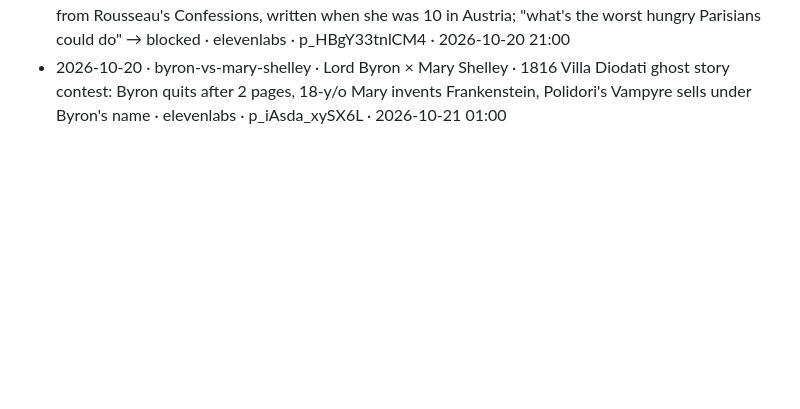
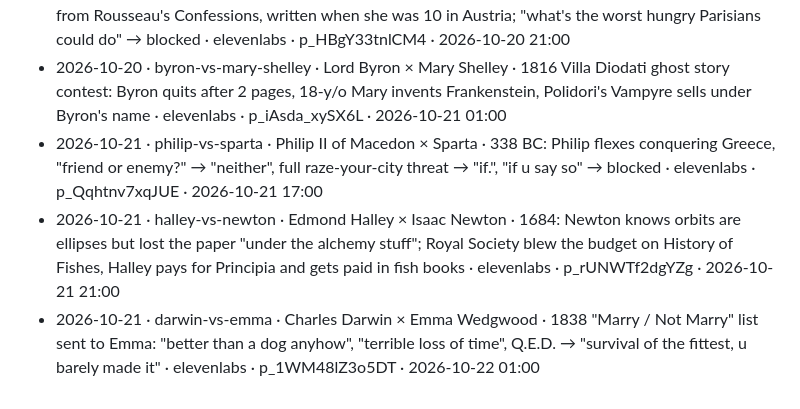
Before and after one commit to FurkiFor/testvv, a Markdown page: pipeline/episodes/LOG.md, the part around the change. Drawn GitHub-style; blank space fills up the shorter version.

Commit message:
groupchat: log 2026-10-21 episodes
Co-Authored-By: Claude Opus 5.5 <noreply@anthropic.com>

```diff
--- a/pipeline/episodes/LOG.md
+++ b/pipeline/episodes/LOG.md
@@ -22,3 +22,6 @@ One line per published episode: date · slug · characters · core joke · Kervl
 - 2026-10-20 · plato-vs-diogenes · Plato × Diogenes · "featherless biped" → plucked chicken over the Academy wall, "behold, Plato's man", Plato patches "broad flat nails", Diogenes roasts the "human" · elevenlabs · p_U9gpzoYG3aHP · 2026-10-20 17:00
 - 2026-10-20 · rousseau-vs-marie-antoinette · Rousseau × Marie Antoinette · "let them eat brioche" is from Rousseau's Confessions, written when she was 10 in Austria; "what's the worst hungry Parisians could do" → blocked · elevenlabs · p_HBgY33tnlCM4 · 2026-10-20 21:00
 - 2026-10-20 · byron-vs-mary-shelley · Lord Byron × Mary Shelley · 1816 Villa Diodati ghost story contest: Byron quits after 2 pages, 18-y/o Mary invents Frankenstein, Polidori's Vampyre sells under Byron's name · elevenlabs · p_iAsda_xySX6L · 2026-10-21 01:00
+- 2026-10-21 · philip-vs-sparta · Philip II of Macedon × Sparta · 338 BC: Philip flexes conquering Greece, "friend or enemy?" → "neither", full raze-your-city threat → "if.", "if u say so" → blocked · elevenlabs · p_Qqhtnv7xqJUE · 2026-10-21 17:00
+- 2026-10-21 · halley-vs-newton · Edmond Halley × Isaac Newton · 1684: Newton knows orbits are ellipses but lost the paper "under the alchemy stuff"; Royal Society blew the budget on History of Fishes, Halley pays for Principia and gets paid in fish books · elevenlabs · p_rUNWTf2dgYZg · 2026-10-21 21:00
+- 2026-10-21 · darwin-vs-emma · Charles Darwin × Emma Wedgwood · 1838 "Marry / Not Marry" list sent to Emma: "better than a dog anyhow", "terrible loss of time", Q.E.D. → "survival of the fittest, u barely made it" · elevenlabs · p_1WM48lZ3o5DT · 2026-10-22 01:00
```
